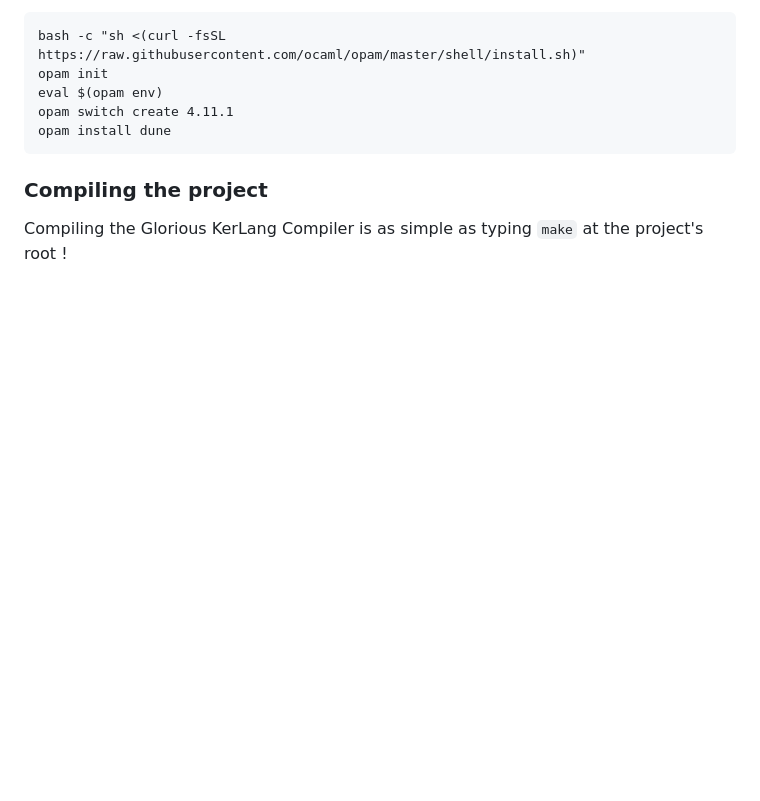
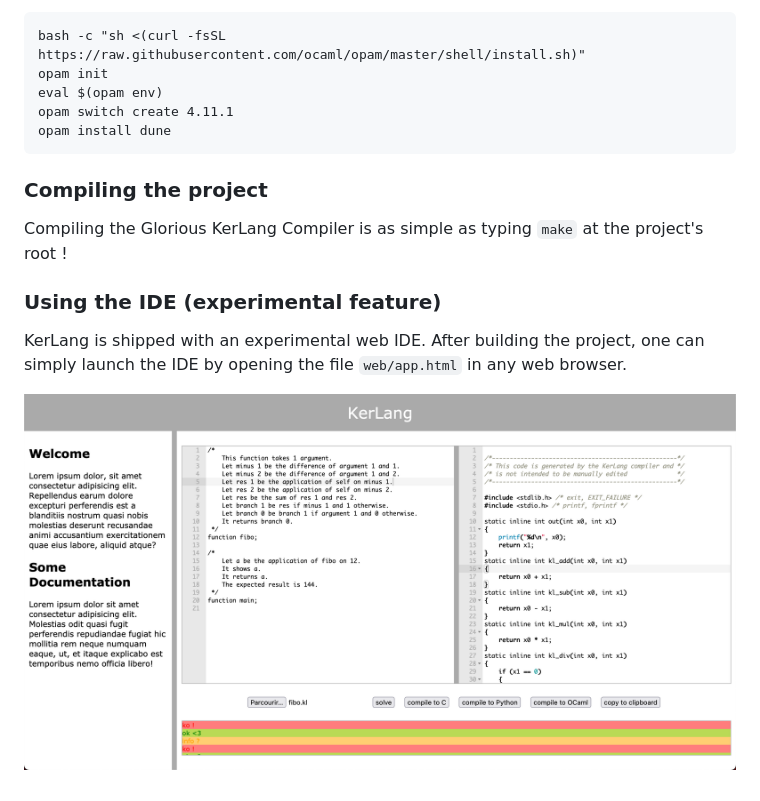
Before and after one commit to imartayan/KerLang, a Markdown page: README.md, the part around the change. Drawn GitHub-style; pictures changed too: img/ide.png (added); blank space fills up the shorter version.

```diff
--- a/README.md
+++ b/README.md
@@ -78,3 +78,9 @@ opam install dune
 ### Compiling the project
 
 Compiling the Glorious KerLang Compiler is as simple as typing `make` at the project's root !
+
+### Using the IDE (experimental feature)
+
+KerLang is shipped with an experimental web IDE. After building the project, one can simply launch the IDE by opening the file `web/app.html` in any web browser.
+
+![ide](img/ide.png)
```
Also changed, not shown: 5 other files.
